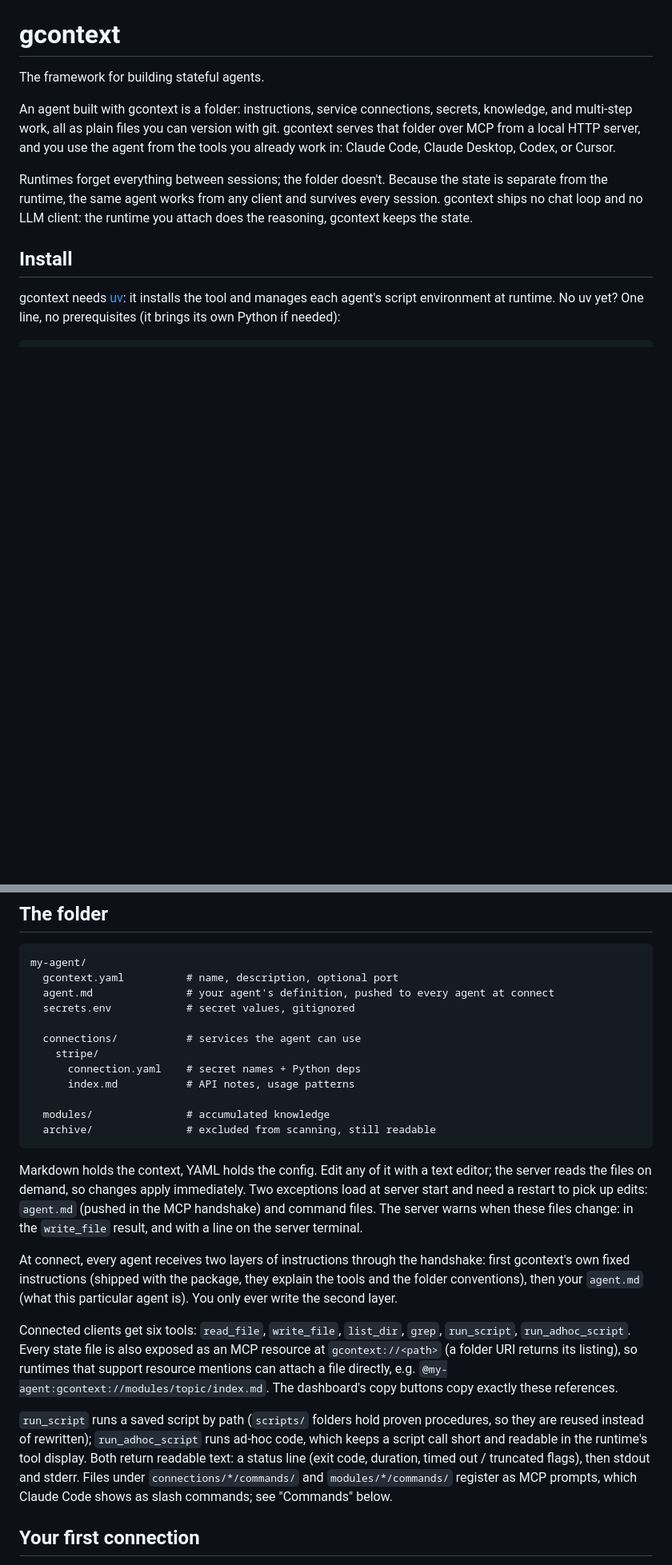
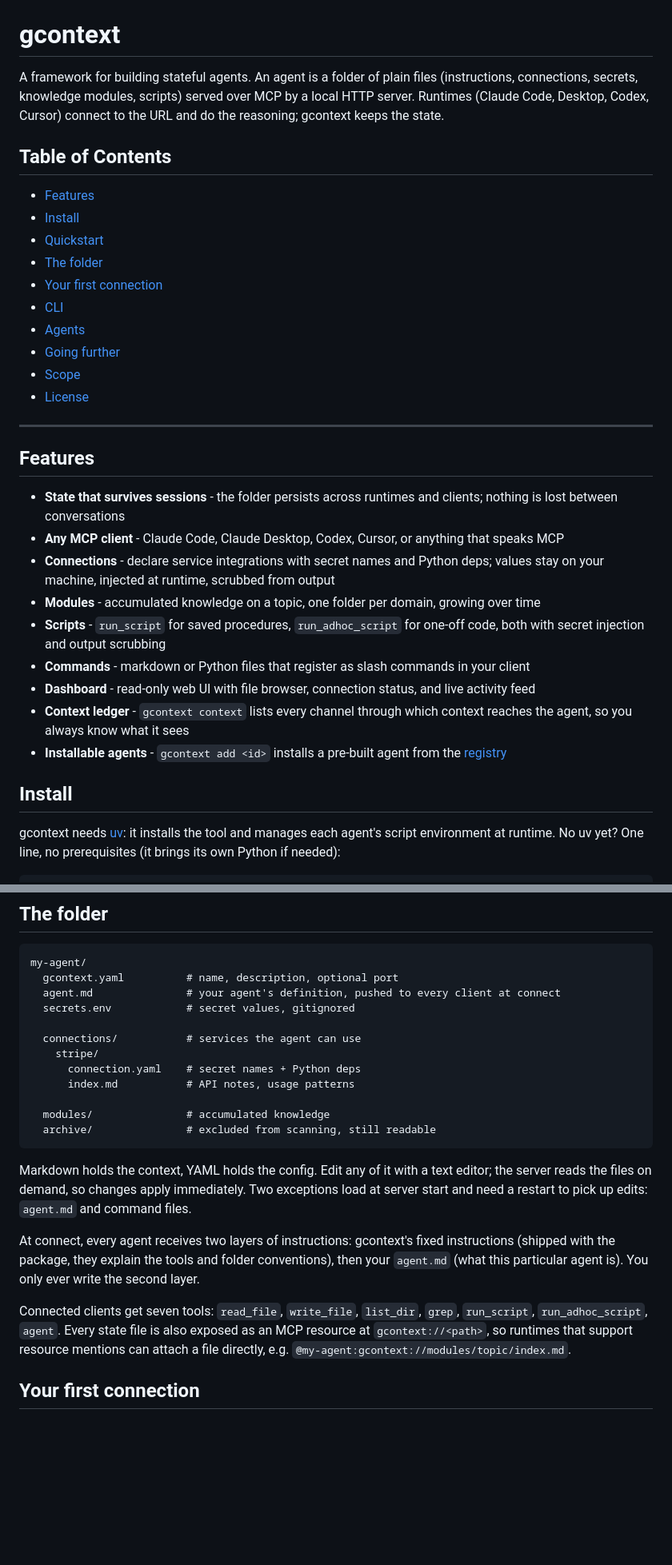
Before and after one commit to bleak-ai/everythingiscontext, a Markdown page: README.md, 2 parts joined by grey strips. Shown at 80% size. GitHub-like rendering; blank space fills up the shorter version.

````diff
--- a/README.md
+++ b/README.md
@@ -1,10 +5,33 @@
 # gcontext
 
-The framework for building stateful agents.
+A framework for building stateful agents. An agent is a folder of plain files (instructions, connections, secrets, knowledge modules, scripts) served over MCP by a local HTTP server. Runtimes (Claude Code, Desktop, Codex, Cursor) connect to the URL and do the reasoning; gcontext keeps the state.
 
-An agent built with gcontext is a folder: instructions, service connections, secrets, knowledge, and multi-step work, all as plain files you can version with git. gcontext serves that folder over MCP from a local HTTP server, and you use the agent from the tools you already work in: Claude Code, Claude Desktop, Codex, or Cursor.
+## Table of Contents
 
-Runtimes forget everything between sessions; the folder doesn't. Because the state is separate from the runtime, the same agent works from any client and survives every session. gcontext ships no chat loop and no LLM client: the runtime you attach does the reasoning, gcontext keeps the state.
+- [Features](#features)
+- [Install](#install)
+- [Quickstart](#quickstart)
+- [The folder](#the-folder)
+- [Your first connection](#your-first-connection)
+- [CLI](#cli)
+- [Agents](#agents)
+- [Going further](#going-further)
+- [Scope](#scope)
+- [License](#license)
+
+---
+
+## Features
+
+- **State that survives sessions** - the folder persists across runtimes and clients; nothing is lost between conversations
+- **Any MCP client** - Claude Code, Claude Desktop, Codex, Cursor, or anything that speaks MCP
+- **Connections** - declare service integrations with secret names and Python deps; values stay on your machine, injected at runtime, scrubbed from output
+- **Modules** - accumulated knowledge on a topic, one folder per domain, growing over time
+- **Scripts** - `run_script` for saved procedures, `run_adhoc_script` for one-off code, both with secret injection and output scrubbing
+- **Commands** - markdown or Python files that register as slash commands in your client
+- **Dashboard** - read-only web UI with file browser, connection status, and live activity feed
+- **Context ledger** - `gcontext context` lists every channel through which context reaches the agent, so you always know what it sees
+- **Installable agents** - `gcontext add <id>` installs a pre-built agent from the [registry](https://github.com/bleak-ai/agents)
 
 ## Install
 
@@ -40,7 +67,7 @@ claude mcp add --transport http my-agent http://127.0.0.1:4242/mcp
 ```
 my-agent/
   gcontext.yaml          # name, description, optional port
-  agent.md               # your agent's definition, pushed to every agent at connect
+  agent.md               # your agent's definition, pushed to every client at connect
   secrets.env            # secret values, gitignored
 
   connections/           # services the agent can use
@@ -52,13 +79,11 @@ my-agent/
   archive/               # excluded from scanning, still readable
 ```
 
-Markdown holds the context, YAML holds the config. Edit any of it with a text editor; the server reads the files on demand, so changes apply immediately. Two exceptions load at server start and need a restart to pick up edits: `agent.md` (pushed in the MCP handshake) and command files. The server warns when these files change: in the `write_file` result, and with a line on the server terminal.
+Markdown holds the context, YAML holds the config. Edit any of it with a text editor; the server reads the files on demand, so changes apply immediately. Two exceptions load at server start and need a restart to pick up edits: `agent.md` and command files.
 
-At connect, every agent receives two layers of instructions through the handshake: first gcontext's own fixed instructions (shipped with the package, they explain the tools and the folder conventions), then your `agent.md` (what this particular agent is). You only ever write the second layer.
+At connect, every agent receives two layers of instructions: gcontext's fixed instructions (shipped with the package, they explain the tools and folder conventions), then your `agent.md` (what this particular agent is). You only ever write the second layer.
 
-Connected clients get six tools: `read_file`, `write_file`, `list_dir`, `grep`, `run_script`, `run_adhoc_script`. Every state file is also exposed as an MCP resource at `gcontext://<path>` (a folder URI returns its listing), so runtimes that support resource mentions can attach a file directly, e.g. `@my-agent:gcontext://modules/topic/index.md`. The dashboard's copy buttons copy exactly these references.
-
-`run_script` runs a saved script by path (`scripts/` folders hold proven procedures, so they are reused instead of rewritten); `run_adhoc_script` runs ad-hoc code, which keeps a script call short and readable in the runtime's tool display. Both return readable text: a status line (exit code, duration, timed out / truncated flags), then stdout and stderr. Files under `connections/*/commands/` and `modules/*/commands/` register as MCP prompts, which Claude Code shows as slash commands; see "Commands" below.
+Connected clients get seven tools: `read_file`, `write_file`, `list_dir`, `grep`, `run_script`, `run_adhoc_script`, `agent`. Every state file is also exposed as an MCP resource at `gcontext://<path>`, so runtimes that support resource mentions can attach a file directly, e.g. `@my-agent:gcontext://modules/topic/index.md`.
 
 ## Your first connection
 
````
Also changed, not shown: other parts of README.md (+27 -78 lines), docs/reference.md (added, +69 -0 lines).
